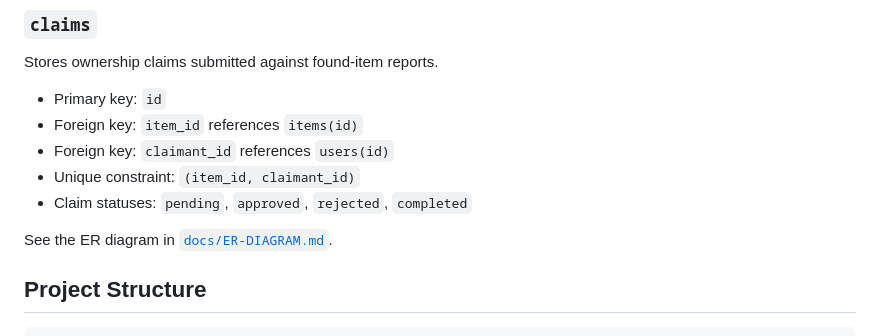
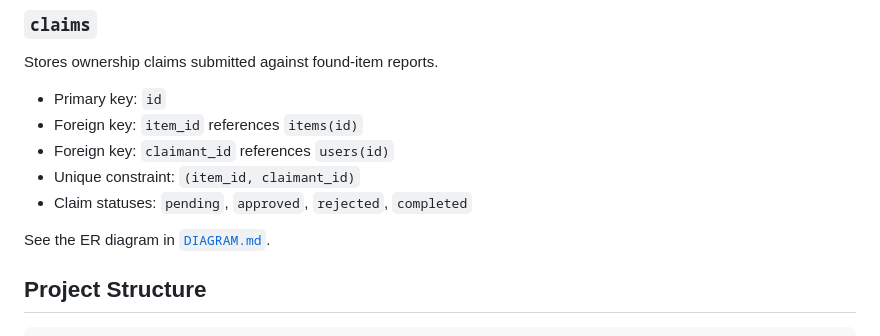
Before and after one commit to AarushTambe/LostAndFound, a Markdown page: README.md, the part around the change. Rendered like a GitHub page.

Commit message:
README corrected

```diff
--- a/README.md
+++ b/README.md
@@ -88,7 +88,7 @@ Stores ownership claims submitted against found-item reports.
 - Unique constraint: `(item_id, claimant_id)`
 - Claim statuses: `pending`, `approved`, `rejected`, `completed`
 
-See the ER diagram in [`docs/ER-DIAGRAM.md`](docs/ER-DIAGRAM.md).
+See the ER diagram in [`DIAGRAM.md`](DIAGRAM.md).
 
 ## Project Structure
 
```
